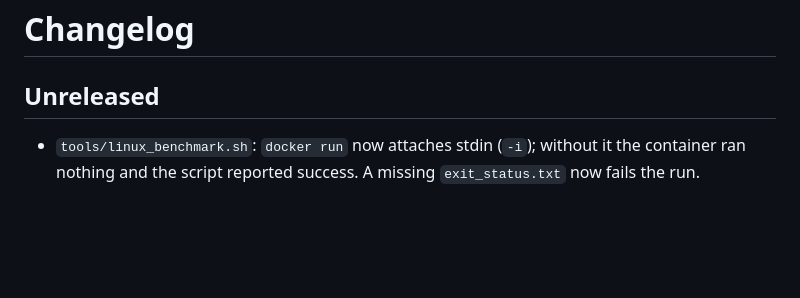
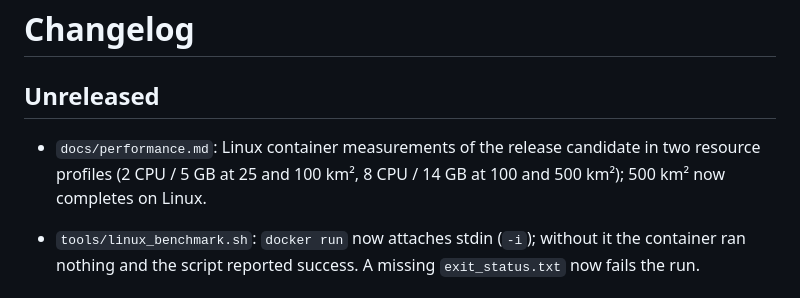
Before and after one commit to ZeljkoDzafic/geocrop-engine, a Markdown page: CHANGELOG.md, the part around the change. Rendered like a GitHub page; blank space fills up the shorter version.

Commit message:
performance.md: Linux measurements of 1.0.0rc1 in two resource profiles

```diff
--- a/CHANGELOG.md
+++ b/CHANGELOG.md
@@ -1,6 +1,9 @@
 # Changelog
 
 ## Unreleased
+
+- `docs/performance.md`: Linux container measurements of the release candidate in two resource profiles (2 CPU / 5 GB
+  at 25 and 100 km², 8 CPU / 14 GB at 100 and 500 km²); 500 km² now completes on Linux.
 
 - `tools/linux_benchmark.sh`: `docker run` now attaches stdin (`-i`); without it the container ran nothing and the
   script reported success. A missing `exit_status.txt` now fails the run.
```
Also changed, not shown: docs/performance.md (+61 -1 lines).
